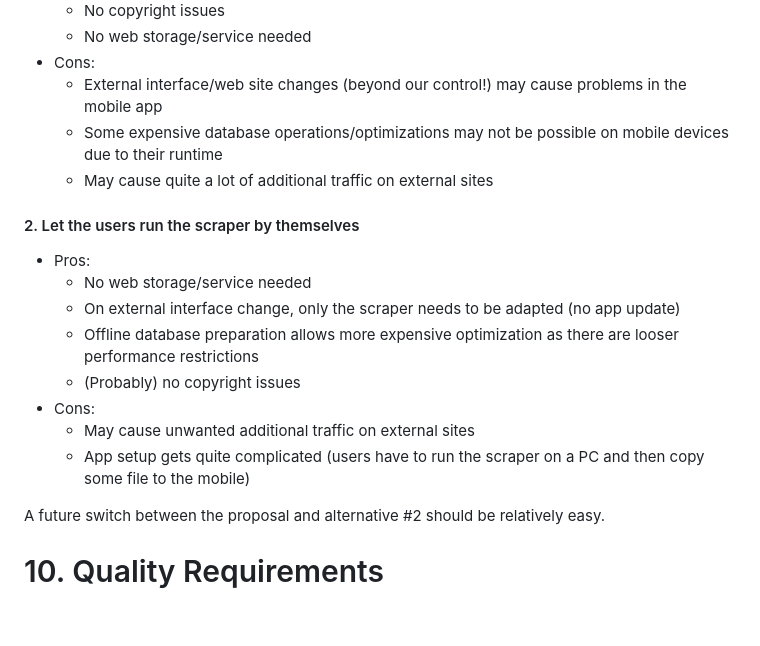
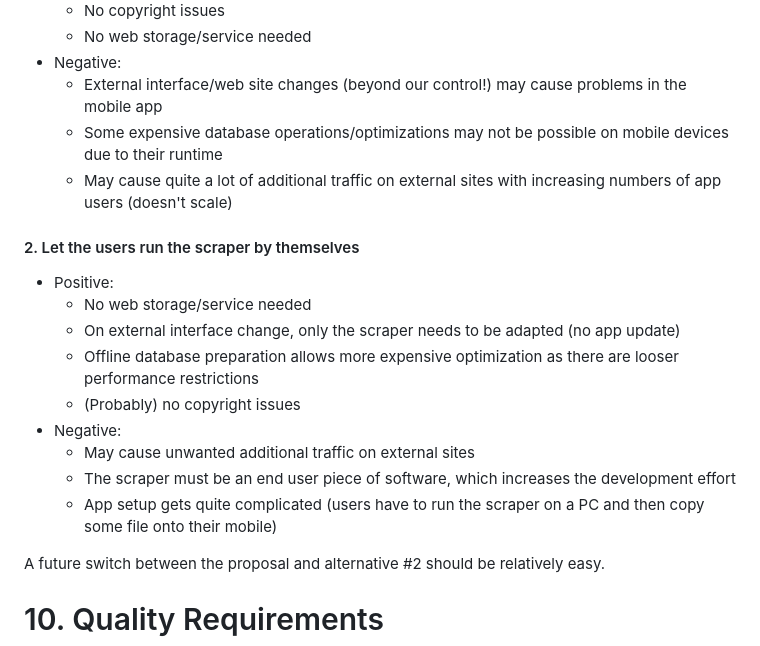
Before and after one commit to aardjon/trad, a Markdown page: doc/architecture.md, the part around the change printed below. Rendered like a GitHub page; blank space fills up the shorter version.

```diff
--- a/doc/architecture.md
+++ b/doc/architecture.md
@@ -487,18 +588,20 @@ The system is split into two parts:
      - No copyright issues
      - No web storage/service needed
-   - Cons:
+   - Negative:
      - External interface/web site changes (beyond our control!) may cause problems in the mobile app
      - Some expensive database operations/optimizations may not be possible on mobile devices due to their runtime
-     - May cause quite a lot of additional traffic on external sites
- #### 2. Let the users run the scraper by themselves
-   - Pros:
+     - May cause quite a lot of additional traffic on external sites with increasing numbers of app users (doesn't scale)
+
+#### 2. Let the users run the scraper by themselves
+   - Positive:
      - No web storage/service needed
      - On external interface change, only the scraper needs to be adapted (no app update)
      - Offline database preparation allows more expensive optimization as there are looser performance restrictions
      - (Probably) no copyright issues
-   - Cons:
+   - Negative:
      - May cause unwanted additional traffic on external sites
-     - App setup gets quite complicated (users have to run the scraper on a PC and then copy some file to the mobile)
+     - The scraper must be an end user piece of software, which increases the development effort
+     - App setup gets quite complicated (users have to run the scraper on a PC and then copy some file onto their mobile)
 
 A future switch between the proposal and alternative #2 should be relatively easy.
 
```
Also changed, not shown: other parts of doc/architecture.md (+113 -12 lines).
